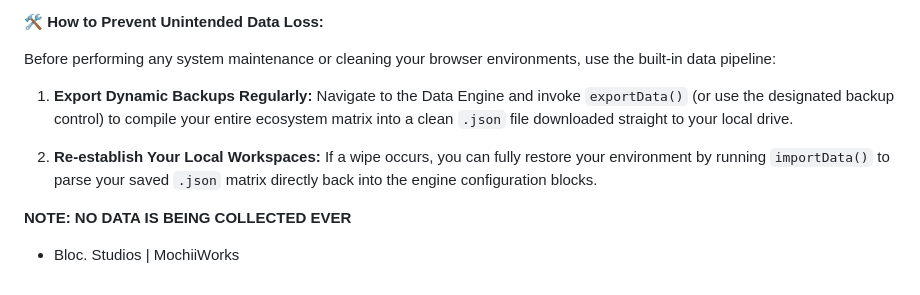
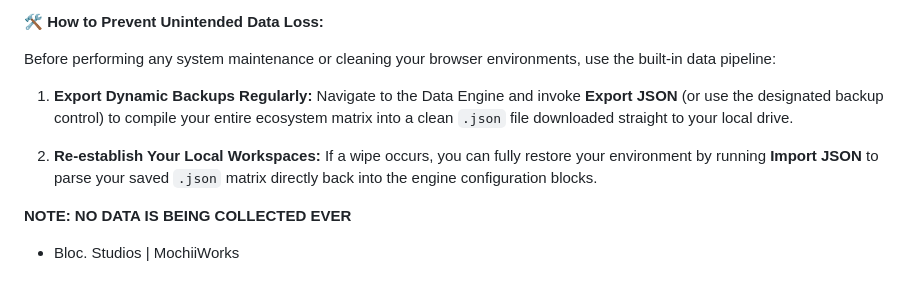
Before and after one commit to AKarchi/bloc-studios-suite, a Markdown page: README.md, the part around the change. Rendered like a GitHub page.

```diff
--- a/README.md
+++ b/README.md
@@ -38,10 +38,10 @@ If you clear your browser cache, browsing data, or site cookies:
 
 Before performing any system maintenance or cleaning your browser environments, use the built-in data pipeline:
 
-1. **Export Dynamic Backups Regularly:** Navigate to the Data Engine and invoke `exportData()`  (or use the designated backup control) to compile your entire ecosystem matrix into a clean `.json` file downloaded straight to your local drive.
+1. **Export Dynamic Backups Regularly:** Navigate to the Data Engine and invoke **Export JSON**  (or use the designated backup control) to compile your entire ecosystem matrix into a clean `.json` file downloaded straight to your local drive.
 
 
-2. **Re-establish Your Local Workspaces:** If a wipe occurs, you can fully restore your environment by running `importData()` to parse your saved `.json` matrix directly back into the engine configuration blocks.
+2. **Re-establish Your Local Workspaces:** If a wipe occurs, you can fully restore your environment by running **Import JSON** to parse your saved `.json` matrix directly back into the engine configuration blocks.
 
 **NOTE: NO DATA IS BEING COLLECTED EVER**
 
```
